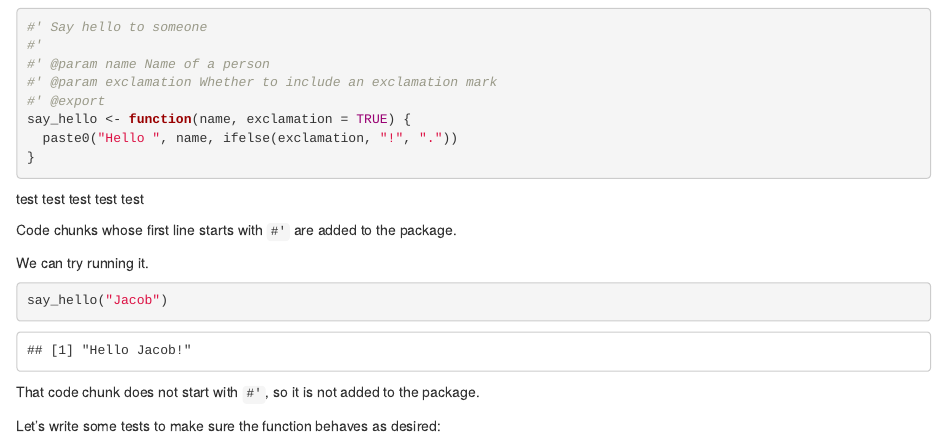
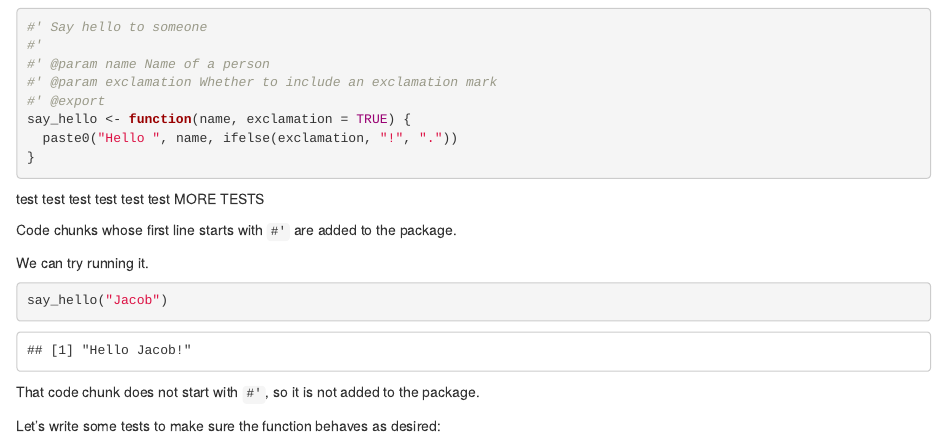
Before and after one commit to patrickvossler18/litr_test, an R Markdown document (create-rhello.Rmd): the page in a window 1100 px wide, from 780 px down. Rendered offline with R 4.5, knitr and Pandoc, with nearby package versions; drawn as R Markdown's standard HTML page in place of the format the file asks for; code that draws random numbers runs with fixed seeds of ours; some code elsewhere in the file could not run offline.

Commit message:
Update create-rhello.Rmd

```diff
--- a/create-rhello.Rmd
+++ b/create-rhello.Rmd
@@ -55,8 +55,8 @@ say_hello <- function(name, exclamation = TRUE) {
 
 
 test test test test
-test
-
+test test
+MORE TESTS
 
 
 
```
